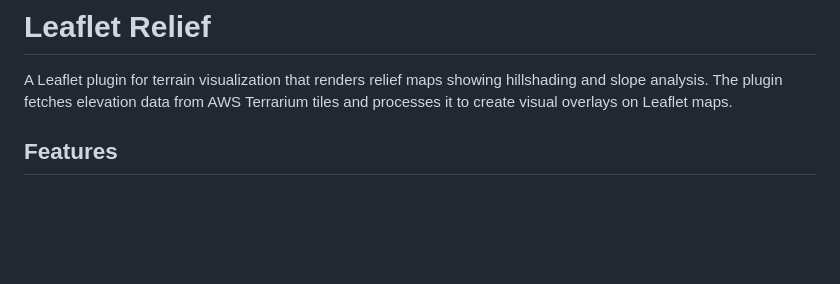
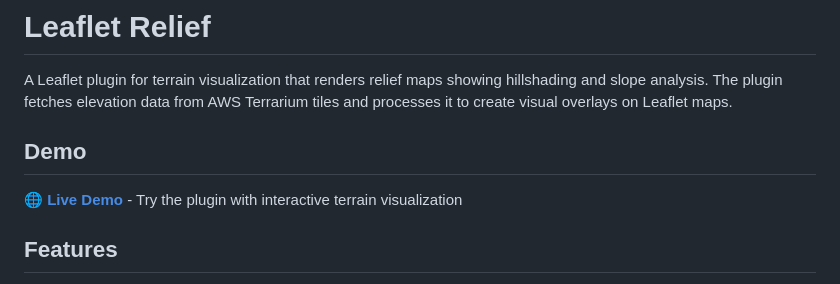
Before and after one commit to glandais/leaflet-relief, a Markdown page: README.md, the part around the change. Rendered like a GitHub page; blank space fills up the shorter version.

Commit message:
Link to demo

```diff
--- a/README.md
+++ b/README.md
@@ -1,6 +1,10 @@
 # Leaflet Relief
 
 A Leaflet plugin for terrain visualization that renders relief maps showing hillshading and slope analysis. The plugin fetches elevation data from AWS Terrarium tiles and processes it to create visual overlays on Leaflet maps.
+
+## Demo
+
+🌐 **[Live Demo](https://glandais.github.io/leaflet-relief/)** - Try the plugin with interactive terrain visualization
 
 ## Features
 
```
